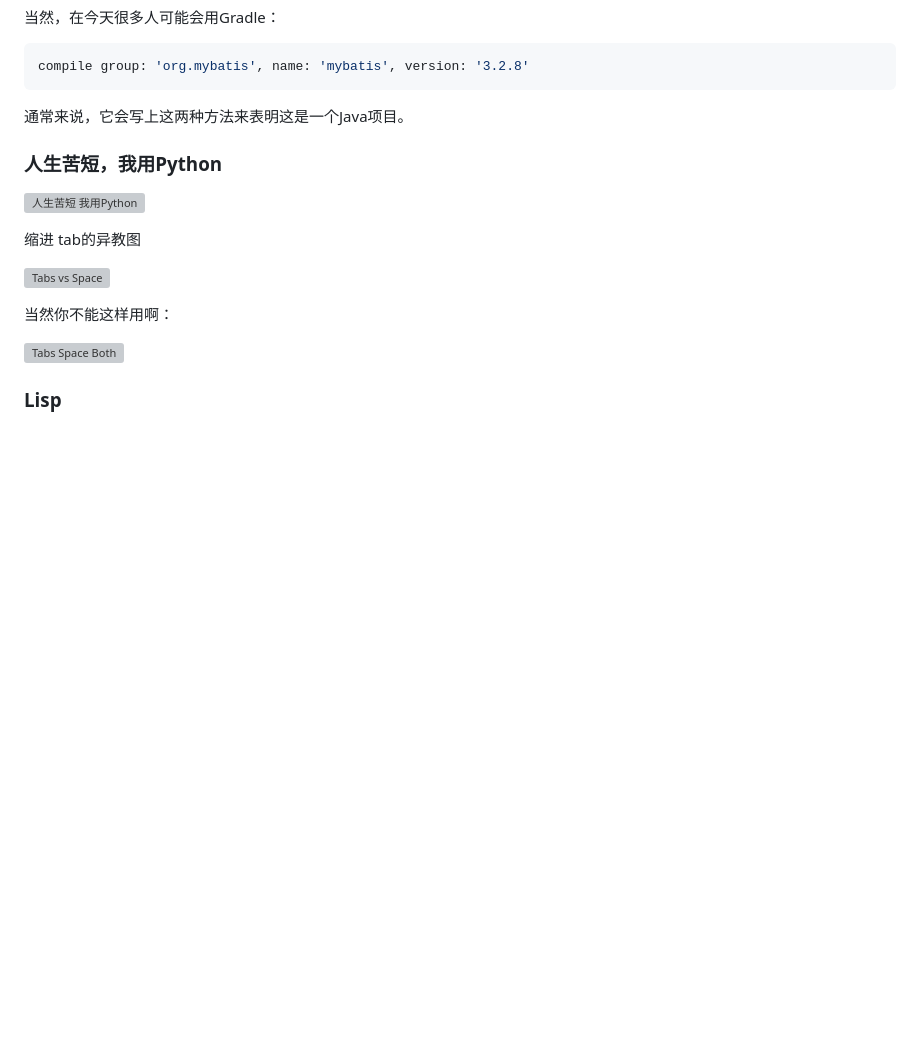
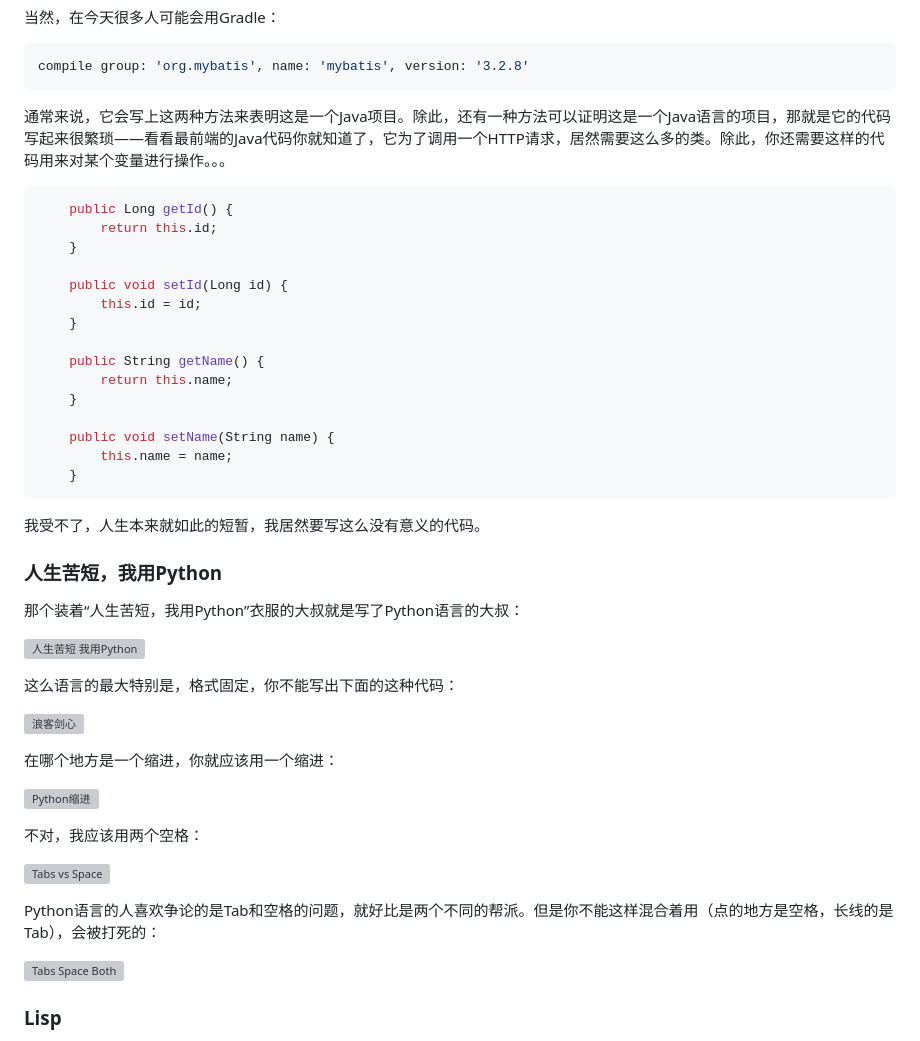
Before and after one commit to phodal/startup, a Markdown page: articles/how-to-recogised-program-language.md, the part around the change. GitHub-like rendering; blank space fills up the shorter version; grey boxes are pictures that could not be loaded.

Commit message:
add python introduction

````diff
--- a/articles/how-to-recogised-program-language.md
+++ b/articles/how-to-recogised-program-language.md
@@ -139,18 +139,47 @@ import org.springframework.web.servlet.ModelAndView;
 compile group: 'org.mybatis', name: 'mybatis', version: '3.2.8'
 ```
 
-通常来说，它会写上这两种方法来表明这是一个Java项目。
+通常来说，它会写上这两种方法来表明这是一个Java项目。除此，还有一种方法可以证明这是一个Java语言的项目，那就是它的代码写起来很繁琐——看看最前端的Java代码你就知道了，它为了调用一个HTTP请求，居然需要这么多的类。除此，你还需要这样的代码用来对某个变量进行操作。。。
+
+```java
+	public Long getId() {
+		return this.id;
+	}
+
+	public void setId(Long id) {
+		this.id = id;
+	}
+
+	public String getName() {
+		return this.name;
+	}
+
+	public void setName(String name) {
+		this.name = name;
+	}
+```
+
+我受不了，人生本来就如此的短暂，我居然要写这么没有意义的代码。
 
 ### 人生苦短，我用Python
 
+那个装着“人生苦短，我用Python”衣服的大叔就是写了Python语言的大叔：
+
 ![人生苦短 我用Python](./images/guido-python.jpg)
 
-缩进
-tab的异教图
+这么语言的最大特别是，格式固定，你不能写出下面的这种代码：
+
+![浪客剑心](./images/ioccc-ke.jpg)
+
+在哪个地方是一个缩进，你就应该用一个缩进：
+
+![Python缩进](./images/python-demo.jpg)
+
+不对，我应该用两个空格：
 
 ![Tabs vs Space](./images/tab-space.png)
 
-当然你不能这样用啊：
+Python语言的人喜欢争论的是Tab和空格的问题，就好比是两个不同的帮派。但是你不能这样混合着用（点的地方是空格，长线的是Tab），会被打死的：
 
 ![Tabs Space Both](./images/hybrid-tabs-spaces.png)
 
````
Also changed, not shown: ebook.md (+33 -4 lines), images/ioccc-ke.jpg (added), images/python-demo.jpg (added), 1 other file.
